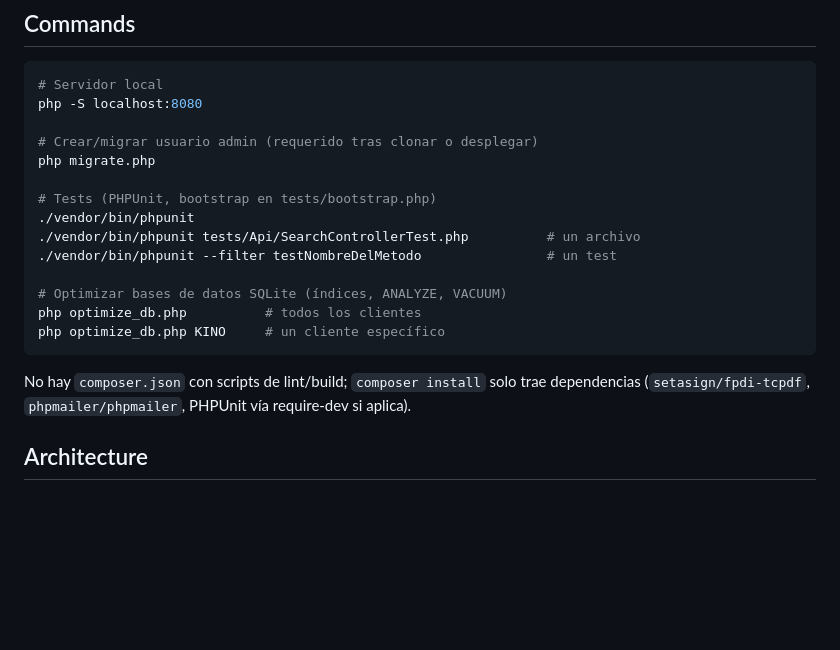
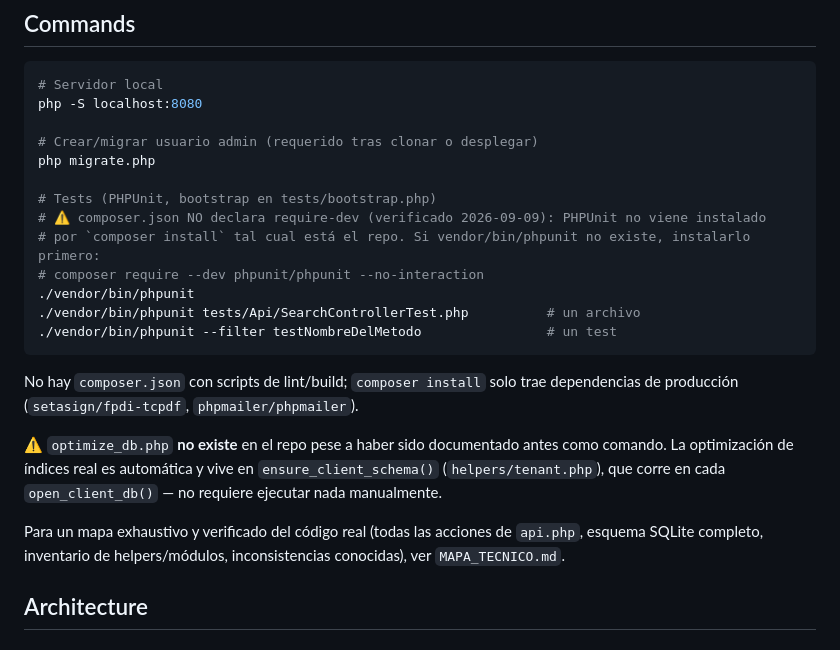
Before and after one commit to kinotracemaster-ux/Kino-Trace-Master, a Markdown page: CLAUDE.md, the part around the change. GitHub-like rendering; blank space fills up the shorter version.

````diff
--- a/CLAUDE.md
+++ b/CLAUDE.md
@@ -16,16 +16,19 @@ php -S localhost:8080
 php migrate.php
 
 # Tests (PHPUnit, bootstrap en tests/bootstrap.php)
+# ⚠️ composer.json NO declara require-dev (verificado 2026-09-09): PHPUnit no viene instalado
+# por `composer install` tal cual está el repo. Si vendor/bin/phpunit no existe, instalarlo primero:
+# composer require --dev phpunit/phpunit --no-interaction
 ./vendor/bin/phpunit
 ./vendor/bin/phpunit tests/Api/SearchControllerTest.php          # un archivo
 ./vendor/bin/phpunit --filter testNombreDelMetodo                # un test
-
-# Optimizar bases de datos SQLite (índices, ANALYZE, VACUUM)
-php optimize_db.php          # todos los clientes
-php optimize_db.php KINO     # un cliente específico
 ```
 
-No hay `composer.json` con scripts de lint/build; `composer install` solo trae dependencias (`setasign/fpdi-tcpdf`, `phpmailer/phpmailer`, PHPUnit vía require-dev si aplica).
+No hay `composer.json` con scripts de lint/build; `composer install` solo trae dependencias de producción (`setasign/fpdi-tcpdf`, `phpmailer/phpmailer`).
+
+⚠️ `optimize_db.php` **no existe** en el repo pese a haber sido documentado antes como comando. La optimización de índices real es automática y vive en `ensure_client_schema()` (`helpers/tenant.php`), que corre en cada `open_client_db()` — no requiere ejecutar nada manualmente.
+
+Para un mapa exhaustivo y verificado del código real (todas las acciones de `api.php`, esquema SQLite completo, inventario de helpers/módulos, inconsistencias conocidas), ver `MAPA_TECNICO.md`.
 
 ## Architecture
 
````
Also changed, not shown: DOCUMENTACION_TECNICA.md (+2 -0 lines), MAPA_TECNICO.md (added, +296 -0 lines).
